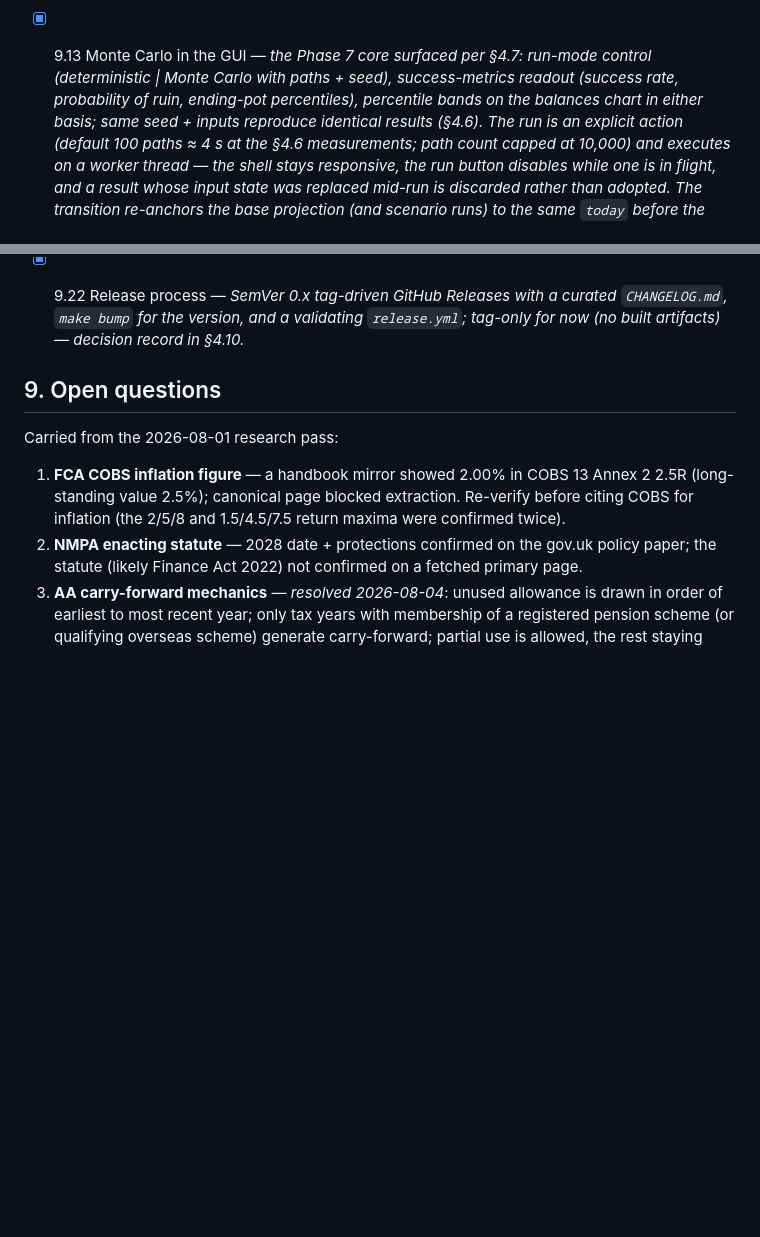
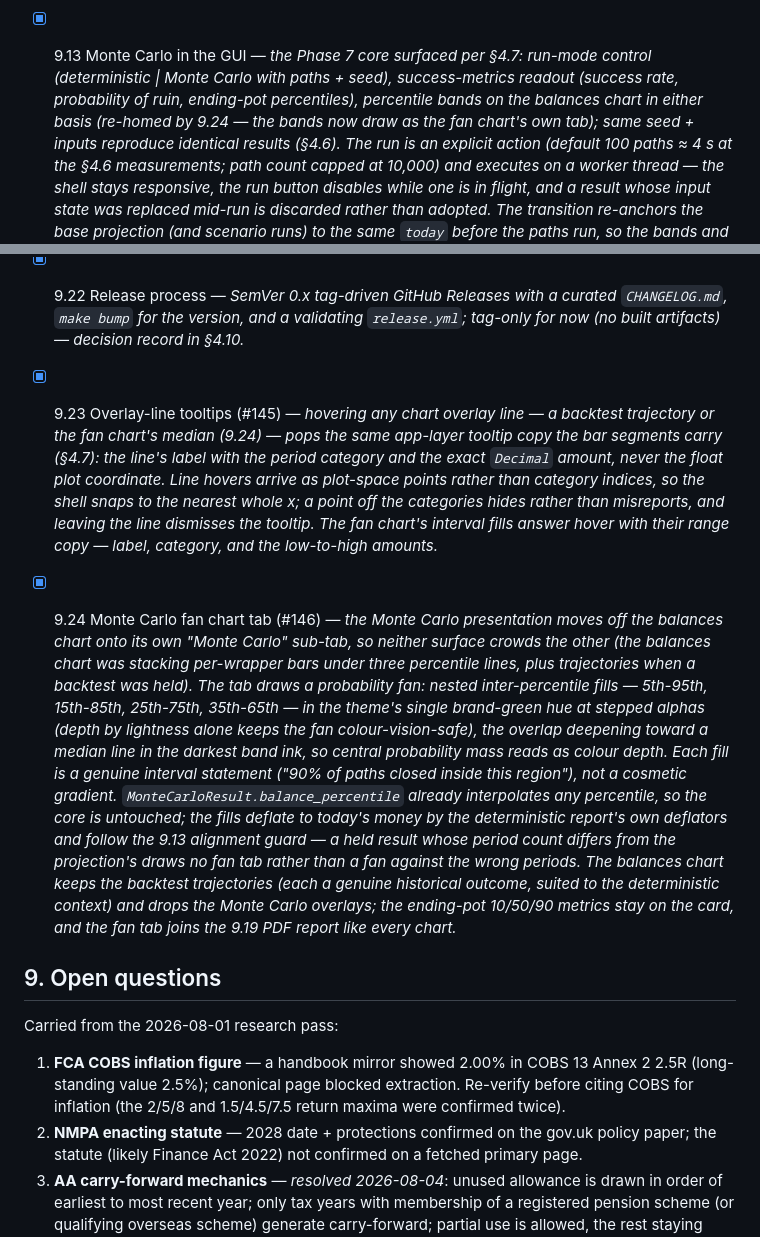
Before and after one commit to williajm/glidepath, a Markdown page: docs/planning.md, 2 parts joined by grey strips. Rendered like a GitHub page; blank space fills up the shorter version.

```diff
--- a/docs/planning.md
+++ b/docs/planning.md
@@ -1819,7 +1819,8 @@ widgets in `glidepath.gui` stay thin so a web shell can be added later.
 - [x] 9.13 Monte Carlo in the GUI — *the Phase 7 core surfaced per §4.7:
   run-mode control (deterministic | Monte Carlo with paths + seed),
   success-metrics readout (success rate, probability of ruin, ending-pot
-  percentiles), percentile bands on the balances chart in either basis;
+  percentiles), percentile bands on the balances chart in either basis
+  (re-homed by 9.24 — the bands now draw as the fan chart's own tab);
   same seed + inputs reproduce identical results (§4.6). The run is an
   explicit action (default 100 paths ≈ 4 s at the §4.6 measurements;
   path count capped at 10,000) and executes on a worker thread — the
@@ -2020,6 +2021,38 @@ widgets in `glidepath.gui` stay thin so a web shell can be added later.
   with a curated `CHANGELOG.md`, `make bump` for the version, and a
   validating `release.yml`; tag-only for now (no built artifacts) —
   decision record in §4.10.*
+- [x] 9.23 Overlay-line tooltips (#145) — *hovering any chart overlay
+  line — a backtest trajectory or the fan chart's median (9.24) —
+  pops the same app-layer tooltip copy the bar segments carry (§4.7):
+  the line's label with the period category and the exact `Decimal`
+  amount, never the float plot coordinate. Line hovers arrive as
+  plot-space points rather than category indices, so the shell snaps
+  to the nearest whole x; a point off the categories hides rather
+  than misreports, and leaving the line dismisses the tooltip. The
+  fan chart's interval fills answer hover with their range copy —
+  label, category, and the low-to-high amounts.*
+- [x] 9.24 Monte Carlo fan chart tab (#146) — *the Monte Carlo
+  presentation moves off the balances chart onto its own "Monte
+  Carlo" sub-tab, so neither surface crowds the other (the balances
+  chart was stacking per-wrapper bars under three percentile lines,
+  plus trajectories when a backtest was held). The tab draws a
+  probability fan: nested inter-percentile fills — 5th-95th,
+  15th-85th, 25th-75th, 35th-65th — in the theme's single brand-green
+  hue at stepped alphas (depth by lightness alone keeps the fan
+  colour-vision-safe), the overlap deepening toward a median line in
+  the darkest band ink, so central probability mass reads as colour
+  depth. Each fill is a genuine interval statement ("90% of paths
+  closed inside this region"), not a cosmetic gradient.
+  `MonteCarloResult.balance_percentile` already interpolates any
+  percentile, so the core is untouched; the fills deflate to today's
+  money by the deterministic report's own deflators and follow the
+  9.13 alignment guard — a held result whose period count differs
+  from the projection's draws no fan tab rather than a fan against
+  the wrong periods. The balances chart keeps the backtest
+  trajectories (each a genuine historical outcome, suited to the
+  deterministic context) and drops the Monte Carlo overlays; the
+  ending-pot 10/50/90 metrics stay on the card, and the fan tab joins
+  the 9.19 PDF report like every chart.*
 
 ## 9. Open questions
 
```
Also changed, not shown: CHANGELOG.md (+14 -0 lines), README.md (+3 -3 lines), docs/screenshots/charts.png, 10 other files.
